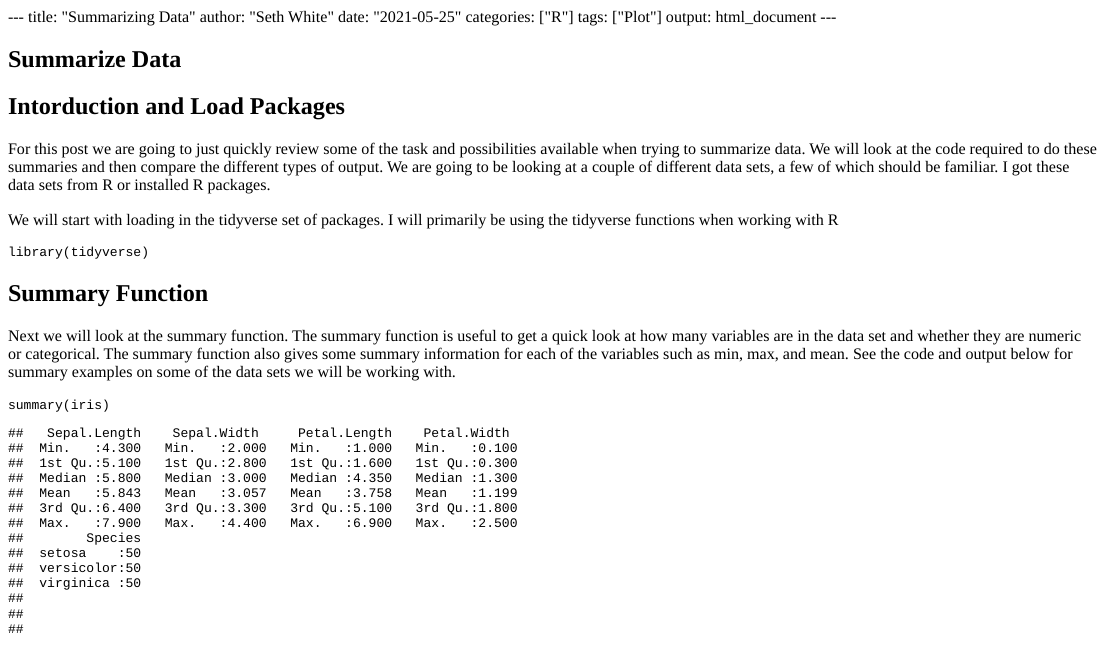
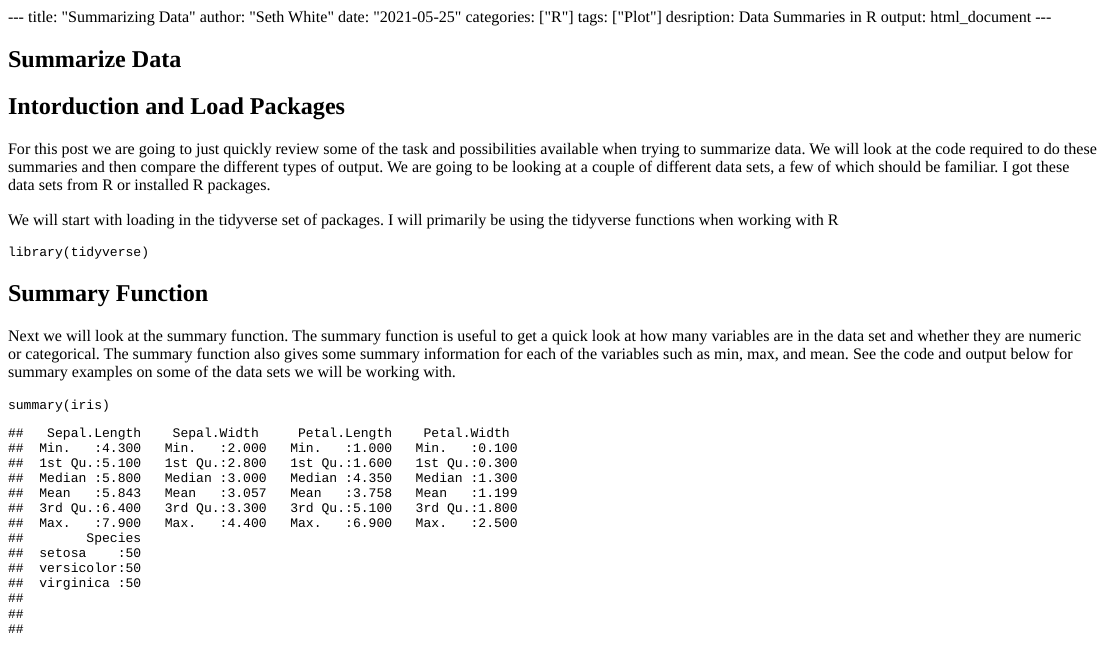
Before and after one commit to dswhite5/personal-website, an R Markdown document (content/post/2021-05-25-summarize/summarize-data.Rmd): the page in a window 1100 px wide, from its top. The pictures show the output file content/post/2021-05-25-summarize/summarize-data.html that the author committed with the source, opened offline.

Commit message:
update summary desription

```diff
--- a/content/post/2021-05-25-summarize/summarize-data.Rmd
+++ b/content/post/2021-05-25-summarize/summarize-data.Rmd
@@ -4,6 +4,7 @@ author: "Seth White"
 date: "2021-05-25"
 categories: ["R"]
 tags: ["Plot"]
+desription: Data Summaries in R
 output: html_document
 ---
 
```
Also changed, not shown: content/post/2021-05-25-summarize/summarize-data.html.
